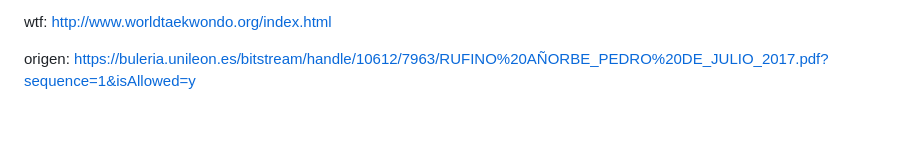
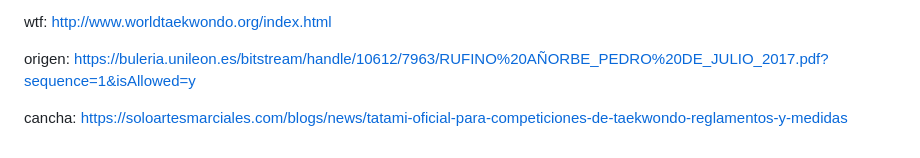
Before and after one commit to taekwond0/clase_13, a Markdown page: README.md, the part around the change. Rendered like a GitHub page; blank space fills up the shorter version.

```diff
--- a/README.md
+++ b/README.md
@@ -67,3 +67,5 @@ qué es: https://soloartesmarciales.com/blogs/news/taekwondo-wtf-historia-y-misi
 wtf: http://www.worldtaekwondo.org/index.html
 
 origen: https://buleria.unileon.es/bitstream/handle/10612/7963/RUFINO%20AÑORBE_PEDRO%20DE_JULIO_2017.pdf?sequence=1&isAllowed=y
+
+cancha: https://soloartesmarciales.com/blogs/news/tatami-oficial-para-competiciones-de-taekwondo-reglamentos-y-medidas
```
